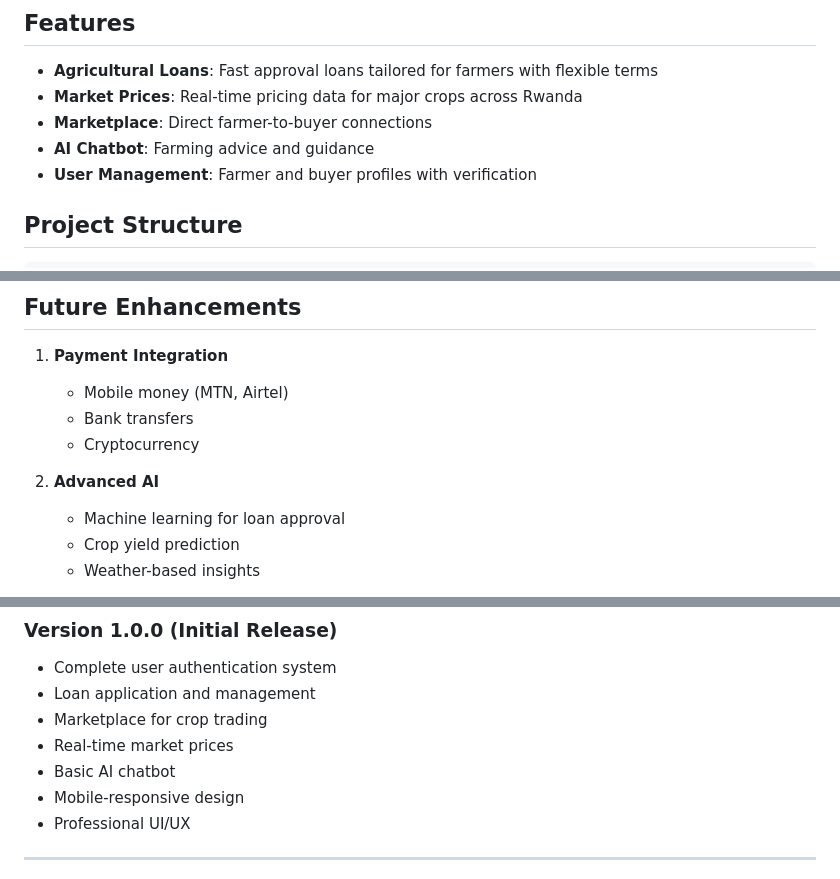
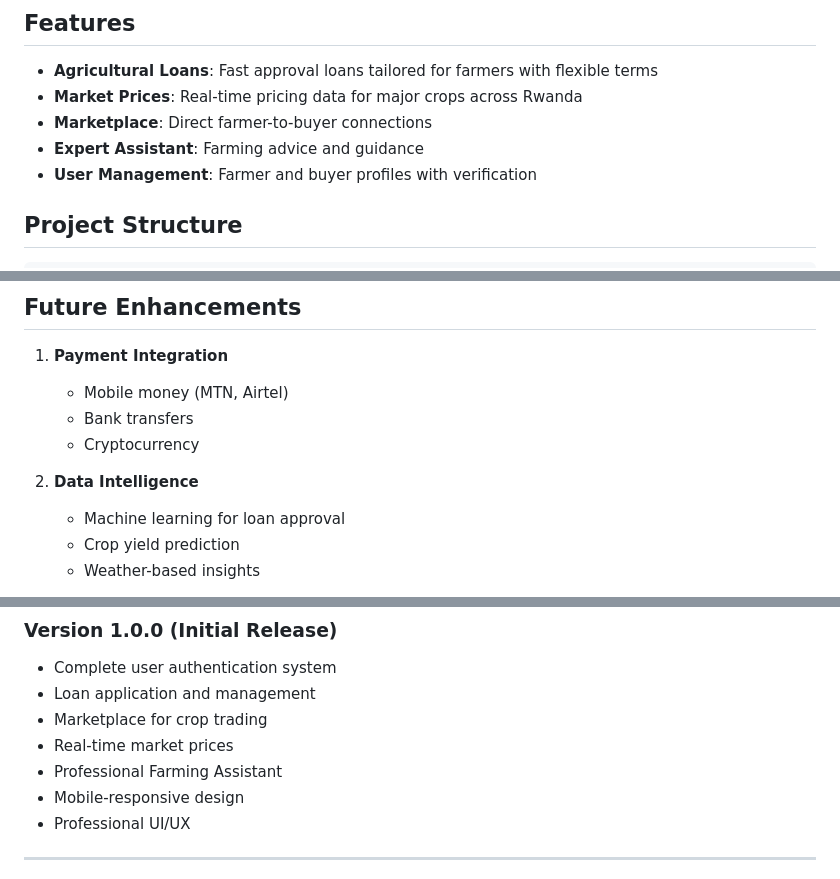
Before and after one commit to didierndahimana11-code/SMART-FARM, a Markdown page: BACK/README.md, 3 parts joined by grey strips. Drawn GitHub-style.

```diff
--- a/BACK/README.md
+++ b/BACK/README.md
@@ -7,7 +7,7 @@ SmartFarm Credit is a comprehensive digital agriculture platform designed to emp
 - **Agricultural Loans**: Fast approval loans tailored for farmers with flexible terms
 - **Market Prices**: Real-time pricing data for major crops across Rwanda
 - **Marketplace**: Direct farmer-to-buyer connections
-- **AI Chatbot**: Farming advice and guidance
+- **Expert Assistant**: Farming advice and guidance
 - **User Management**: Farmer and buyer profiles with verification
 
 ## Project Structure
@@ -215,7 +215,7 @@ npm install
    - Bank transfers
    - Cryptocurrency
 
-2. **Advanced AI**
+2. **Data Intelligence**
    - Machine learning for loan approval
    - Crop yield prediction
    - Weather-based insights
@@ -262,7 +262,7 @@ For issues and questions:
 - Loan application and management
 - Marketplace for crop trading
 - Real-time market prices
-- Basic AI chatbot
+- Professional Farming Assistant
 - Mobile-responsive design
 - Professional UI/UX
 
```
Also changed, not shown: README.md (+9 -9 lines).
